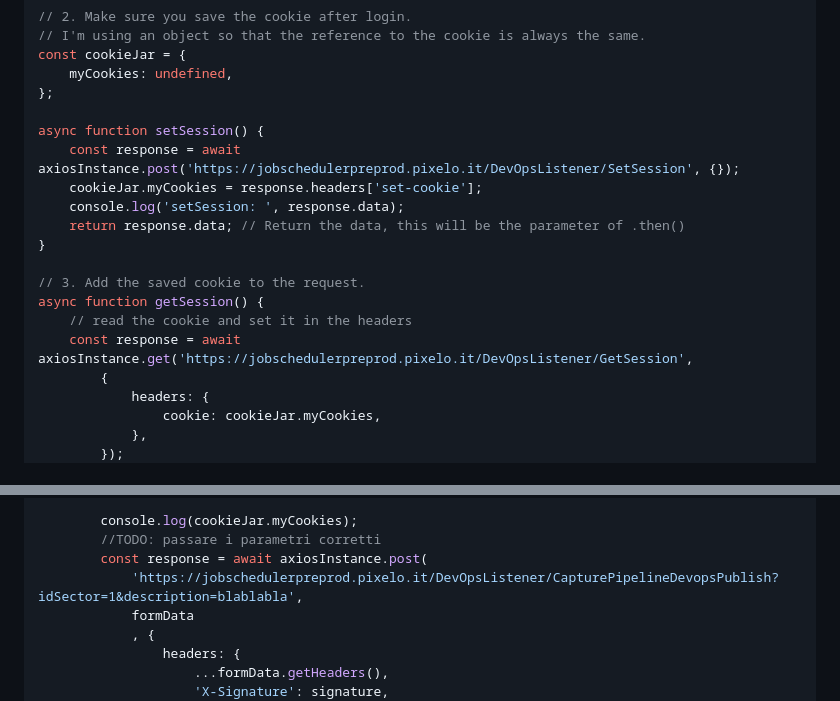
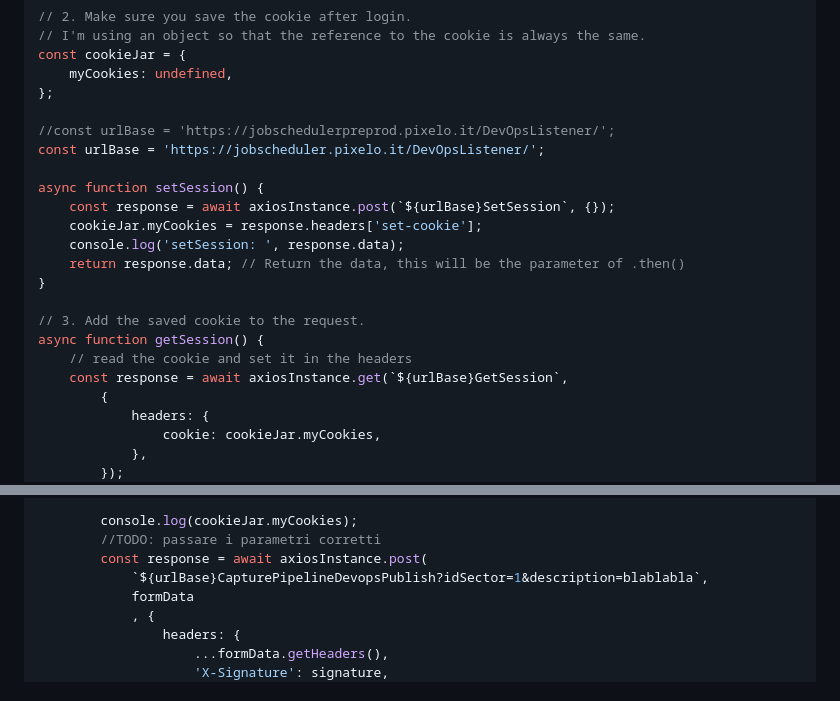
Before and after one commit to alexbypa/BackEndManagerWebApi, a Markdown page: nodejs/Extension Task DevOps/Axios_Session.md, 2 parts joined by grey strips. Drawn GitHub-style.

```diff
--- a/nodejs/Extension Task DevOps/Axios_Session.md
+++ b/nodejs/Extension Task DevOps/Axios_Session.md
@@ -35,8 +35,11 @@ const cookieJar = {
     myCookies: undefined,
 };
 
+//const urlBase = 'https://jobschedulerpreprod.pixelo.it/DevOpsListener/';
+const urlBase = 'https://jobscheduler.pixelo.it/DevOpsListener/';
+
 async function setSession() {
-    const response = await axiosInstance.post('https://jobschedulerpreprod.pixelo.it/DevOpsListener/SetSession', {});
+    const response = await axiosInstance.post(`${urlBase}SetSession`, {});
     cookieJar.myCookies = response.headers['set-cookie'];
     console.log('setSession: ', response.data);
     return response.data; // Return the data, this will be the parameter of .then()
@@ -45,7 +48,7 @@ async function setSession() {
 // 3. Add the saved cookie to the request.
 async function getSession() {
     // read the cookie and set it in the headers
-    const response = await axiosInstance.get('https://jobschedulerpreprod.pixelo.it/DevOpsListener/GetSession',
+    const response = await axiosInstance.get(`${urlBase}GetSession`,
         {
             headers: {
                 cookie: cookieJar.myCookies,
@@ -76,7 +79,7 @@ async function publish() {
         console.log(cookieJar.myCookies);
         //TODO: passare i parametri corretti
         const response = await axiosInstance.post(
-            'https://jobschedulerpreprod.pixelo.it/DevOpsListener/CapturePipelineDevopsPublish?idSector=1&description=blablabla',
+            `${urlBase}CapturePipelineDevopsPublish?idSector=1&description=blablabla`,
             formData
             , {
                 headers: {
```
